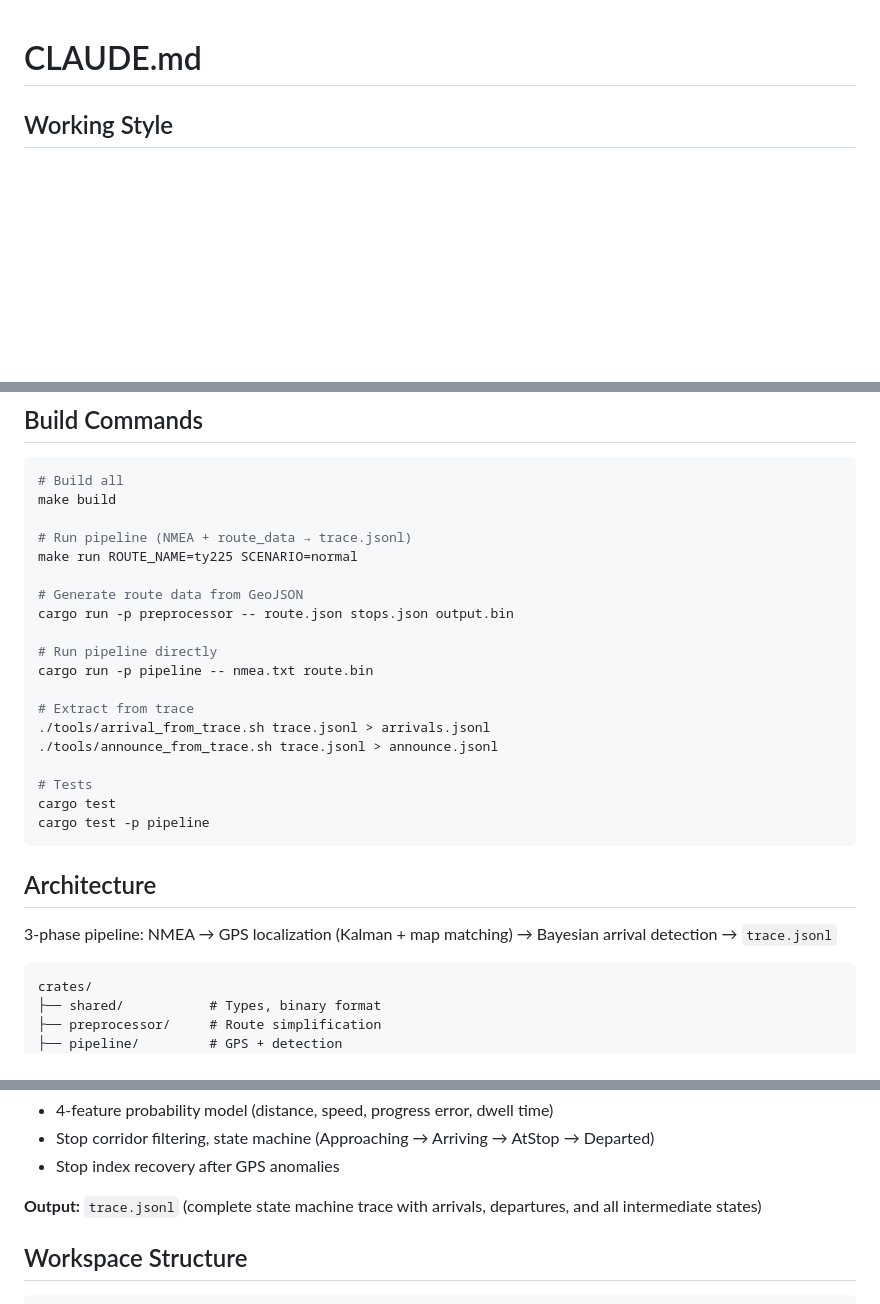
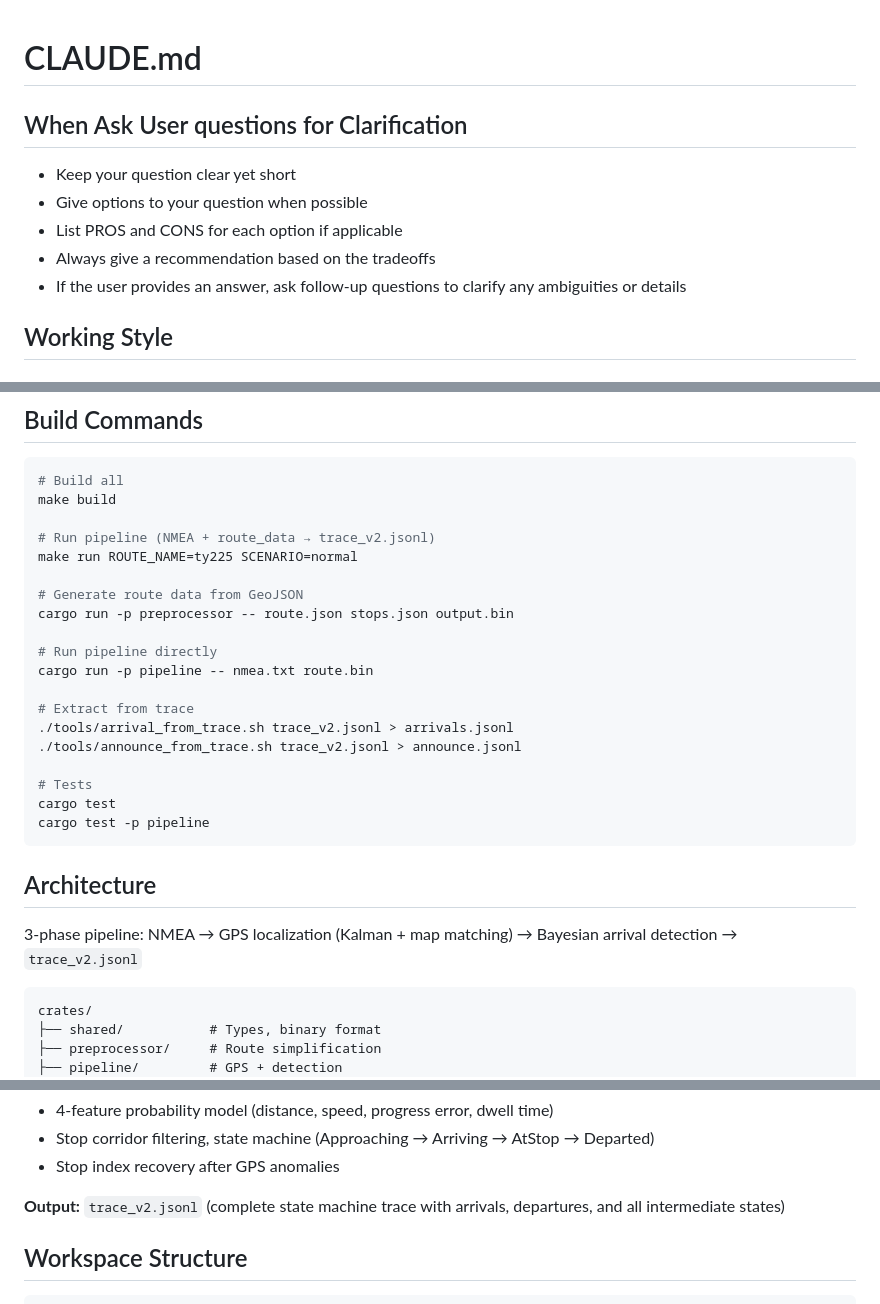
Before and after one commit to herryhou/bus_arrival, a Markdown page: CLAUDE.md, 3 parts joined by grey strips. GitHub-like rendering; blank space fills up the shorter version.

````diff
--- a/CLAUDE.md
+++ b/CLAUDE.md
@@ -1,4 +1,11 @@
 # CLAUDE.md
+
+## When Ask User questions for Clarification
+- Keep your question clear yet short
+- Give options to your question when possible
+- List PROS and CONS for each option if applicable
+- Always give a recommendation based on the tradeoffs
+- If the user provides an answer, ask follow-up questions to clarify any ambiguities or details
 
 ## Working Style
 
@@ -44,7 +51,7 @@ Define success criteria. Loop until verified.
 # Build all
 make build
 
-# Run pipeline (NMEA + route_data → trace.jsonl)
+# Run pipeline (NMEA + route_data → trace_v2.jsonl)
 make run ROUTE_NAME=ty225 SCENARIO=normal
 
 # Generate route data from GeoJSON
@@ -54,8 +61,8 @@ cargo run -p preprocessor -- route.json stops.json output.bin
 cargo run -p pipeline -- nmea.txt route.bin
 
 # Extract from trace
-./tools/arrival_from_trace.sh trace.jsonl > arrivals.jsonl
-./tools/announce_from_trace.sh trace.jsonl > announce.jsonl
+./tools/arrival_from_trace.sh trace_v2.jsonl > arrivals.jsonl
+./tools/announce_from_trace.sh trace_v2.jsonl > announce.jsonl
 
 # Tests
 cargo test
@@ -64,7 +71,7 @@ cargo test -p pipeline
 
 ## Architecture
 
-3-phase pipeline: NMEA → GPS localization (Kalman + map matching) → Bayesian arrival detection → `trace.jsonl`
+3-phase pipeline: NMEA → GPS localization (Kalman + map matching) → Bayesian arrival detection → `trace_v2.jsonl`
 
 ```
 crates/
@@ -92,7 +99,7 @@ The system processes GPS NMEA data to detect bus arrivals using a 3-phase pipeli
 - Stop corridor filtering, state machine (Approaching → Arriving → AtStop → Departed)
 - Stop index recovery after GPS anomalies
 
-**Output:** `trace.jsonl` (complete state machine trace with arrivals, departures, and all intermediate states)
+**Output:** `trace_v2.jsonl` (complete state machine trace with arrivals, departures, and all intermediate states)
 
 ## Workspace Structure
 
````
